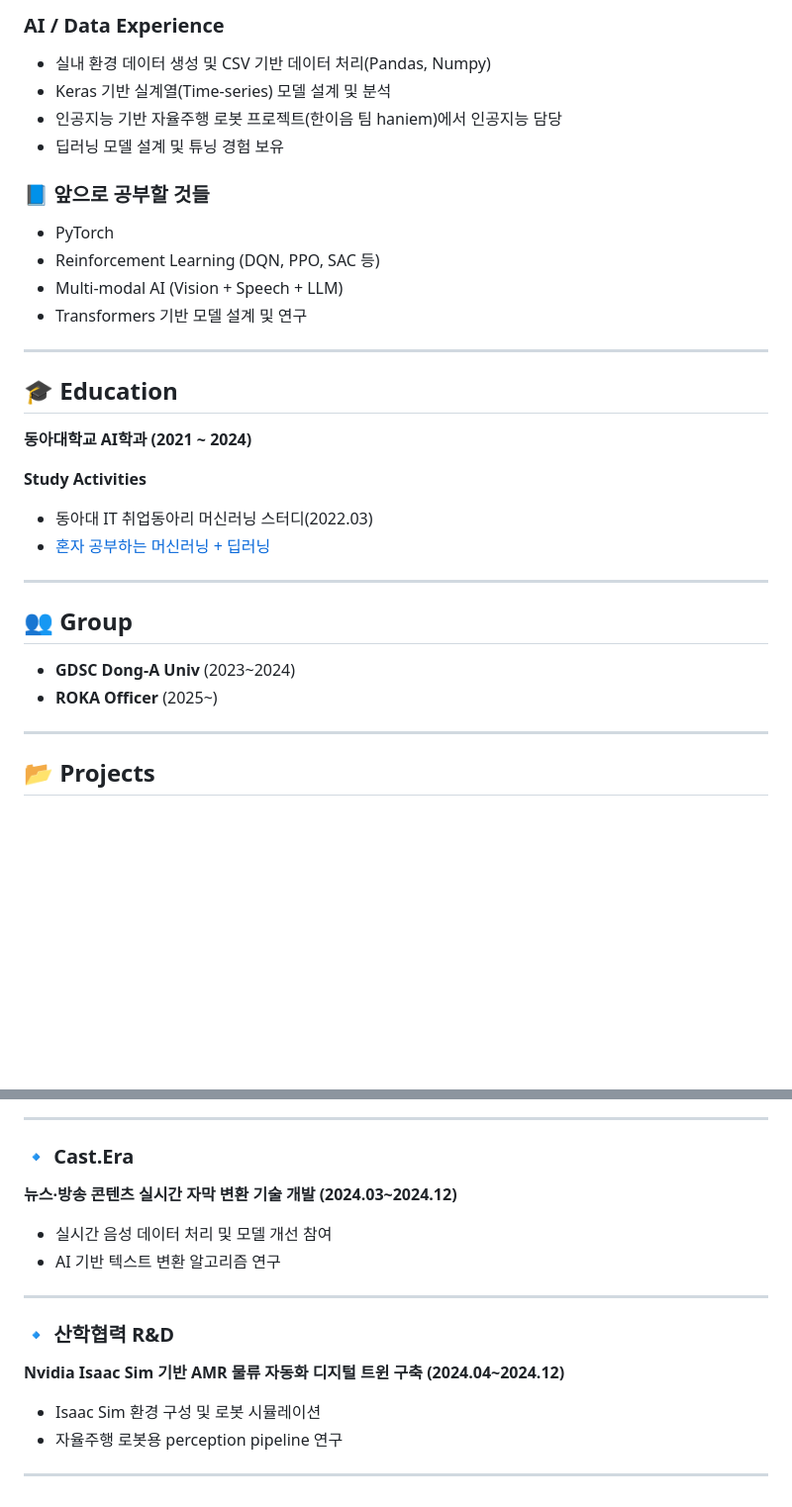
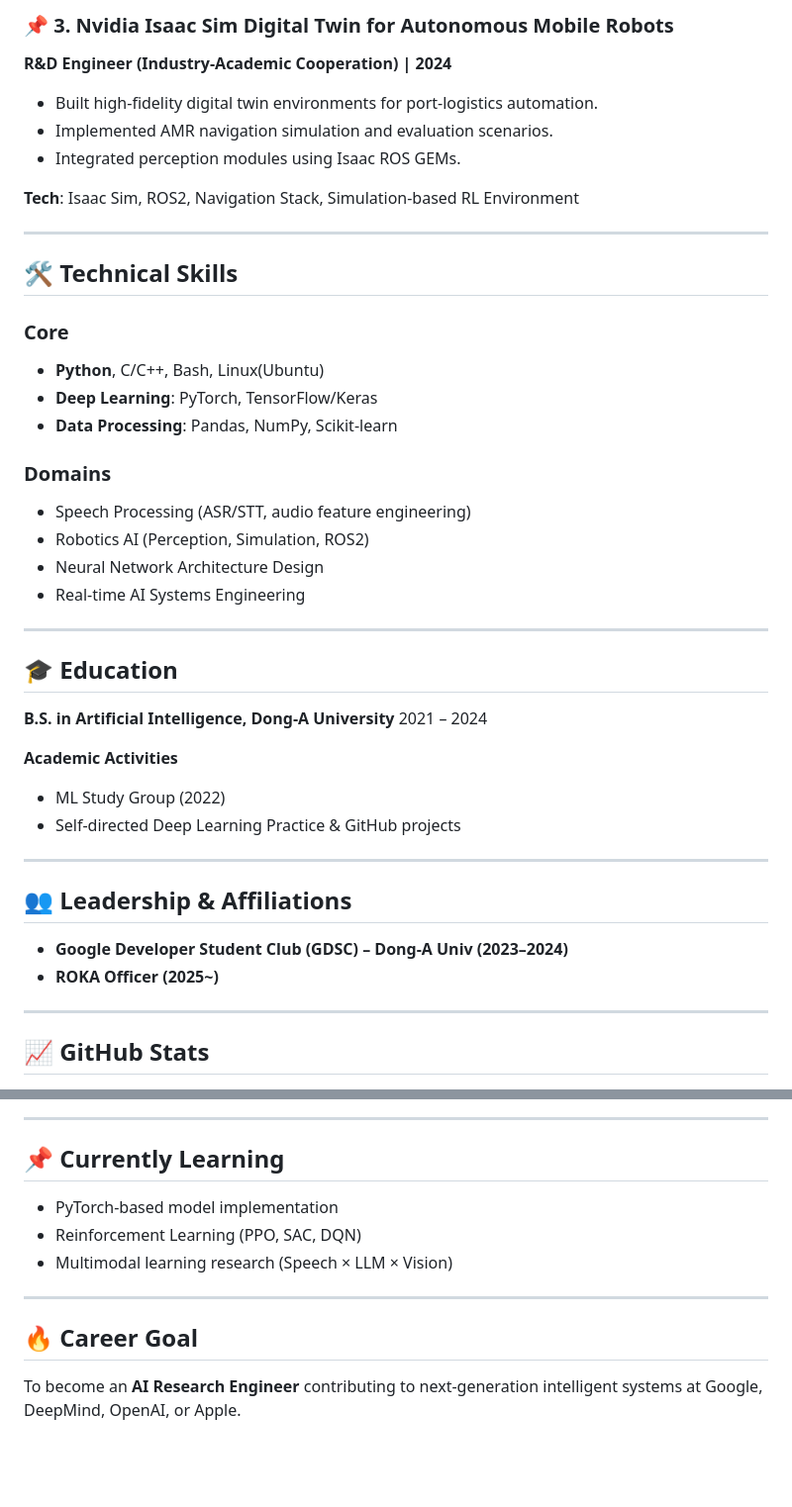
Before and after one commit to KimGiheung/KimGiheung, a Markdown page: README.md, 2 parts joined by grey strips. Shown at 99% size. GitHub-like rendering; blank space fills up the shorter version.

```diff
--- a/README.md
+++ b/README.md
@@ -55,37 +52,51 @@
 
-### **AI / Data Experience**
+### 📌 3. Nvidia Isaac Sim Digital Twin for Autonomous Mobile Robots
 
-* 실내 환경 데이터 생성 및 CSV 기반 데이터 처리(Pandas, Numpy)
-* Keras 기반 실계열(Time-series) 모델 설계 및 분석
-* 인공지능 기반 자율주행 로봇 프로젝트(한이음 팀 haniem)에서 인공지능 담당
-* 딥러닝 모델 설계 및 튜닝 경험 보유
+**R&D Engineer (Industry-Academic Cooperation) | 2024**
 
-### 📘 앞으로 공부할 것들
+* Built high-fidelity digital twin environments for port-logistics automation.
+* Implemented AMR navigation simulation and evaluation scenarios.
+* Integrated perception modules using Isaac ROS GEMs.
 
-* PyTorch
-* Reinforcement Learning (DQN, PPO, SAC 등)
-* Multi-modal AI (Vision + Speech + LLM)
-* Transformers 기반 모델 설계 및 연구
+**Tech**: Isaac Sim, ROS2, Navigation Stack, Simulation-based RL Environment
+
+---
+
+## 🛠 Technical Skills
+
+### **Core**
+
+* **Python**, C/C++, Bash, Linux(Ubuntu)
+* **Deep Learning**: PyTorch, TensorFlow/Keras
+* **Data Processing**: Pandas, NumPy, Scikit-learn
+
+### **Domains**
+
+* Speech Processing (ASR/STT, audio feature engineering)
+* Robotics AI (Perception, Simulation, ROS2)
+* Neural Network Architecture Design
+* Real-time AI Systems Engineering
 
 ---
 
 ## 🎓 Education
 
-**동아대학교 AI학과 (2021 ~ 2024)**
+**B.S. in Artificial Intelligence, Dong-A University**
+2021 – 2024
 
-**Study Activities**
+**Academic Activities**
 
-* 동아대 IT 취업동아리 머신러닝 스터디(2022.03)
-* [혼자 공부하는 머신러닝 + 딥러닝](https://github.com/KimGiheung/ML_Study)
+* ML Study Group (2022)
+* Self-directed Deep Learning Practice & GitHub projects
 
 ---
 
-## 👥 Group
+## 👥 Leadership & Affiliations
 
-* **GDSC Dong-A Univ** (2023~2024)
-* **ROKA Officer** (2025~)
+* **Google Developer Student Club (GDSC) – Dong-A Univ (2023–2024)**
+* **ROKA Officer (2025~)**
 
 ---
 
-## 📂 Projects
+## 📈 GitHub Stats
 
@@ -100,20 +107,14 @@
 
 ---
 
-### 🔹 Cast.Era
+## 📌 Currently Learning
 
-**뉴스·방송 콘텐츠 실시간 자막 변환 기술 개발 (2024.03~2024.12)**
-
-* 실시간 음성 데이터 처리 및 모델 개선 참여
-* AI 기반 텍스트 변환 알고리즘 연구
+* PyTorch-based model implementation
+* Reinforcement Learning (PPO, SAC, DQN)
+* Multimodal learning research (Speech × LLM × Vision)
 
 ---
 
-### 🔹 산학협력 R&D
+## 🔥 Career Goal
 
-**Nvidia Isaac Sim 기반 AMR 물류 자동화 디지털 트윈 구축 (2024.04~2024.12)**
-
-* Isaac Sim 환경 구성 및 로봇 시뮬레이션
-* 자율주행 로봇용 perception pipeline 연구
-
----
+To become an **AI Research Engineer** contributing to next-generation intelligent systems at Google, DeepMind, OpenAI, or Apple.
```
Also changed, not shown: other parts of README.md (+38 -45 lines).
